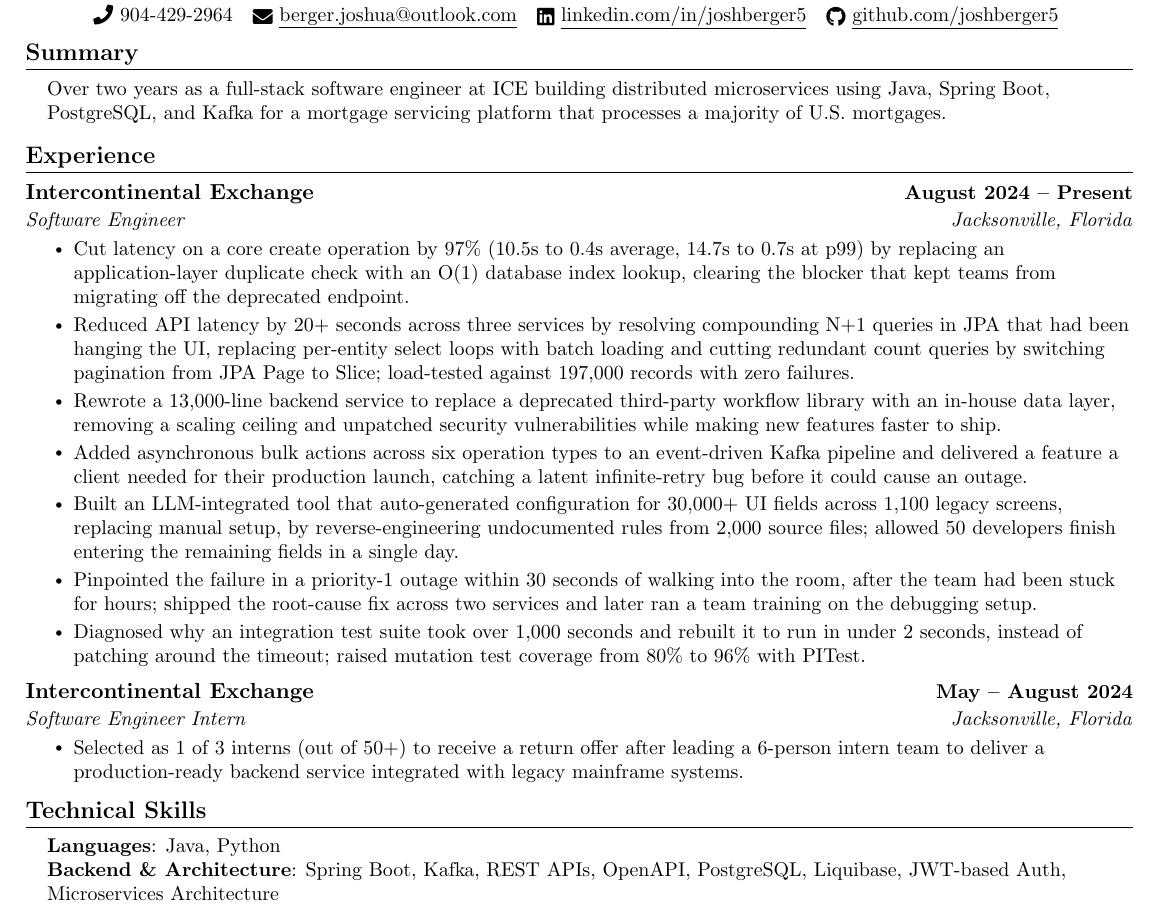
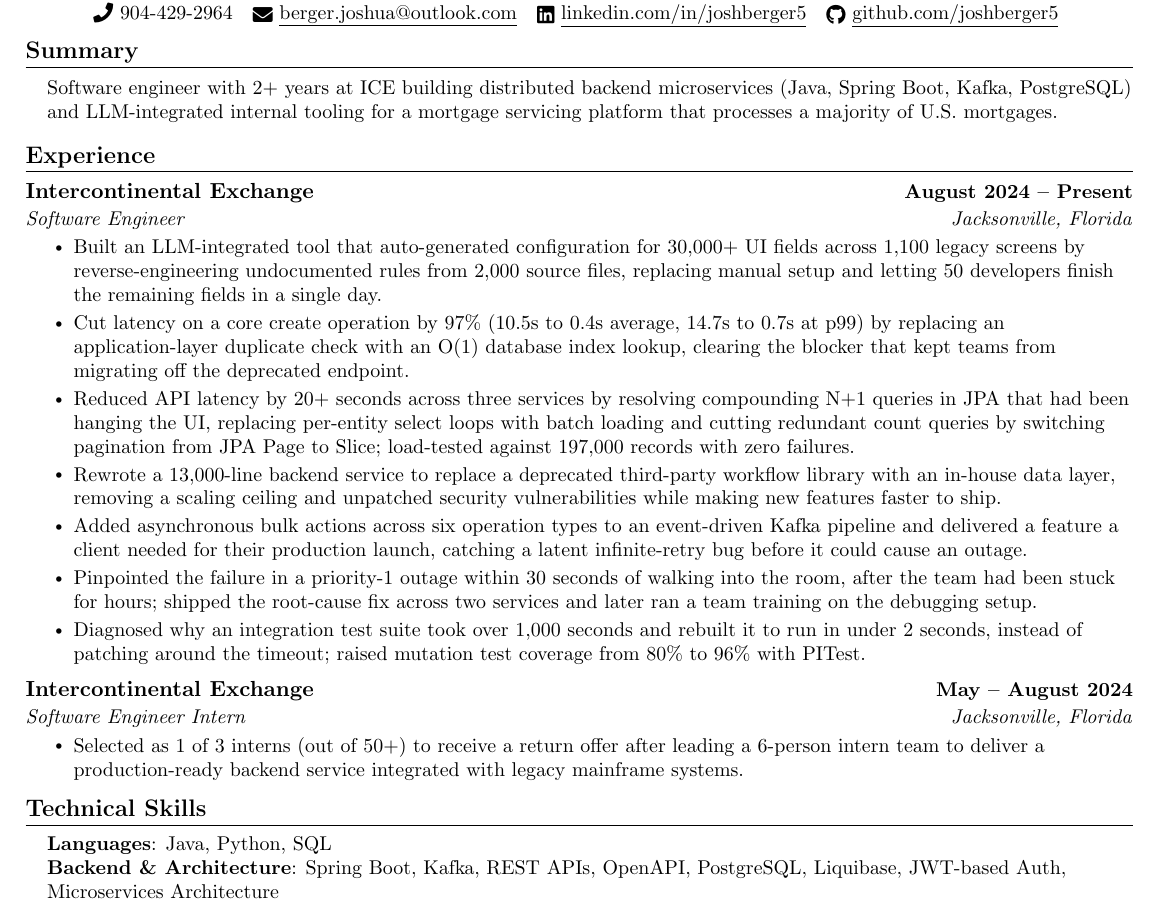
Before and after one commit to joshberger5/Job-Alert-Automation, a LaTeX CV (resume.tex): part of the page, cut so that both start at the same text. Compiled offline with pdfLaTeX.

Commit message:
updated resume (tried to make it more AI-aligned)

```diff
--- a/resume.tex
+++ b/resume.tex
@@ -131,7 +131,7 @@
 \section{Summary}
  \begin{itemize}[leftmargin=0.15in, label={}]
     \small{\item{
-     Over two years as a full-stack software engineer at ICE building distributed microservices using Java, Spring Boot, PostgreSQL, and Kafka for a mortgage servicing platform that processes a majority of U.S. mortgages.
+     Software engineer with 2+ years at ICE building distributed backend microservices (Java, Spring Boot, Kafka, PostgreSQL) and LLM-integrated internal tooling for a mortgage servicing platform that processes a majority of U.S. mortgages.
     }}
  \end{itemize}
  \vspace{-16pt}
@@ -145,6 +145,8 @@
       {Intercontinental Exchange}{August 2024 -- Present}
       {Software Engineer}{Jacksonville, Florida}
       \resumeItemListStart
+        \resumeItem{Built an LLM-integrated tool that auto-generated configuration for 30,000+ UI fields across 1,100 legacy screens by reverse-engineering undocumented rules from 2,000 source files, replacing manual setup and letting 50 developers finish the remaining fields in a single day.}
+
         \resumeItem{Cut latency on a core create operation by 97\% (10.5s to 0.4s average, 14.7s to 0.7s at p99) by replacing an application-layer duplicate check with an O(1) database index lookup, clearing the blocker that kept teams from migrating off the deprecated endpoint.}
 
         \resumeItem{Reduced API latency by 20+ seconds across three services by resolving compounding N+1 queries in JPA that had been hanging the UI, replacing per-entity select loops with batch loading and cutting redundant count queries by switching pagination from JPA Page to Slice; load-tested against 197,000 records with zero failures.}
@@ -152,8 +154,6 @@
         \resumeItem{Rewrote a 13,000-line backend service to replace a deprecated third-party workflow library with an in-house data layer, removing a scaling ceiling and unpatched security vulnerabilities while making new features faster to ship.}
 
         \resumeItem{Added asynchronous bulk actions across six operation types to an event-driven Kafka pipeline and delivered a feature a client needed for their production launch, catching a latent infinite-retry bug before it could cause an outage.}
-
-        \resumeItem{Built an LLM-integrated tool that auto-generated configuration for 30,000+ UI fields across 1,100 legacy screens, replacing manual setup, by reverse-engineering undocumented rules from 2,000 source files; allowed 50 developers finish entering the remaining fields in a single day.}
 
         \resumeItem{Pinpointed the failure in a priority-1 outage within 30 seconds of walking into the room, after the team had been stuck for hours; shipped the root-cause fix across two services and later ran a team training on the debugging setup.}
 
@@ -176,7 +176,7 @@
 \section{Technical Skills}
  \begin{itemize}[leftmargin=0.15in, label={}]
     \small{\item{
-     \textbf{Languages}{: Java, Python} \\
+     \textbf{Languages}{: Java, Python, SQL} \\
      \textbf{Backend \& Architecture}{: Spring Boot, Kafka, REST APIs, OpenAPI, PostgreSQL, Liquibase, JWT-based Auth, Microservices Architecture} \\
      \textbf{Tooling \& Infrastructure}{: Docker, GitHub Actions, Git, JUnit, PITest} \\
     }}
```
